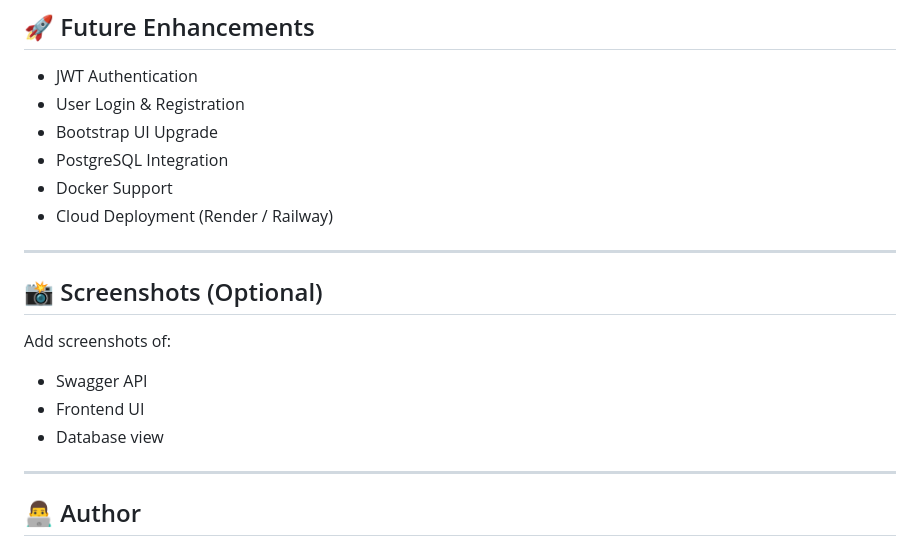
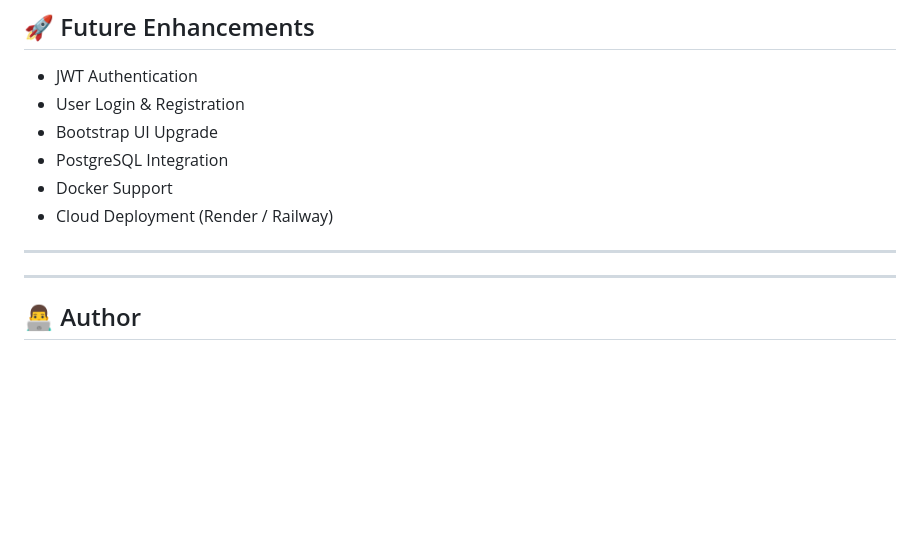
Before and after one commit to theholybeing/Backend, a Markdown page: fastapi-crud/README.md, the part around the change. Rendered like a GitHub page; blank space fills up the shorter version.

Commit message:
Delete optional screenshots section from README
Removed optional screenshots section from README.

```diff
--- a/fastapi-crud/README.md
+++ b/fastapi-crud/README.md
@@ -159,13 +159,6 @@ You can:
 
 ---
 
-## 📸 Screenshots (Optional)
-
-Add screenshots of:
-- Swagger API
-- Frontend UI
-- Database view
-
 ---
 
 ## 👨‍💻 Author
```
